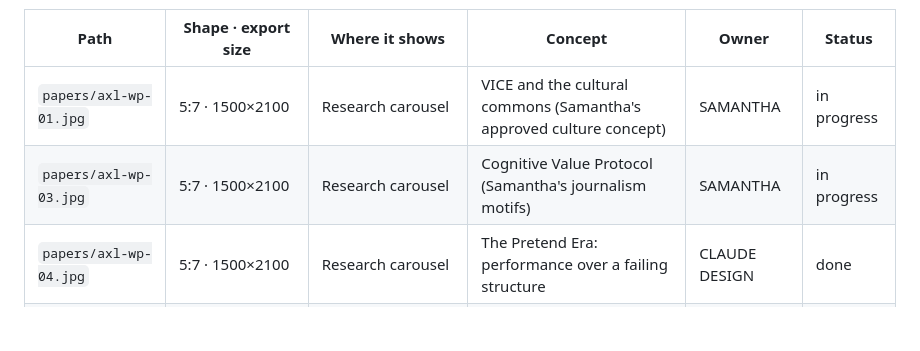
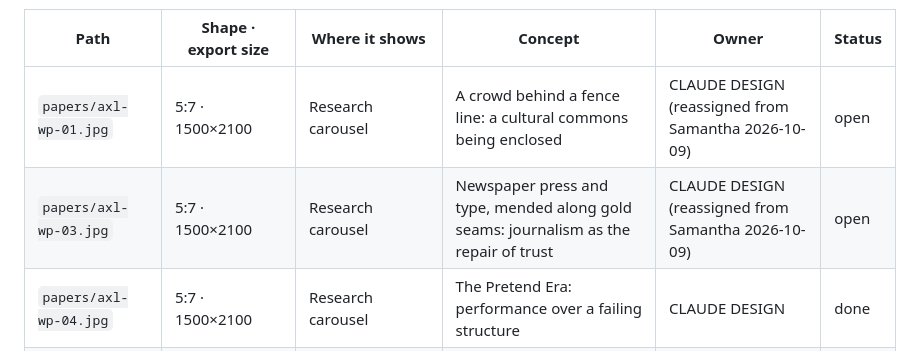
Before and after one commit to Aux-Labs/auxlabs.co, a Markdown page: assets/img/IMAGE-SLOTS.md, the part around the change. Drawn GitHub-style; blank space fills up the shorter version.

Commit message:
IMAGE-SLOTS: reassign the WP-01 and WP-03 covers to Claude Design
Samantha's two covers did not arrive; Imran reassigned them on 10-09.

Co-Authored-By: Claude Opus 5.5 <noreply@anthropic.com>
Claude-Session: https://claude.ai/code/session_01SaspHxiQYYDob4mxtbRYyM

```diff
--- a/assets/img/IMAGE-SLOTS.md
+++ b/assets/img/IMAGE-SLOTS.md
@@ -13,8 +13,8 @@ Michelin): a double exposure of a real photographic subject and a second image
 
 | Path | Shape · export size | Where it shows | Concept | Owner | Status |
 |---|---|---|---|---|---|
-| `papers/axl-wp-01.jpg` | 5:7 · 1500×2100 | Research carousel | VICE and the cultural commons (Samantha's approved culture concept) | SAMANTHA | in progress |
-| `papers/axl-wp-03.jpg` | 5:7 · 1500×2100 | Research carousel | Cognitive Value Protocol (Samantha's journalism motifs) | SAMANTHA | in progress |
+| `papers/axl-wp-01.jpg` | 5:7 · 1500×2100 | Research carousel | A crowd behind a fence line: a cultural commons being enclosed | CLAUDE DESIGN (reassigned from Samantha 2026-10-09) | open |
+| `papers/axl-wp-03.jpg` | 5:7 · 1500×2100 | Research carousel | Newspaper press and type, mended along gold seams: journalism as the repair of trust | CLAUDE DESIGN (reassigned from Samantha 2026-10-09) | open |
 | `papers/axl-wp-04.jpg` | 5:7 · 1500×2100 | Research carousel | The Pretend Era: performance over a failing structure | CLAUDE DESIGN | done |
 | `papers/axl-wp-05.jpg` | 5:7 · 1500×2100 | Research carousel | Self-Esteem Operating System: Big Sur cliffs | CLAUDE DESIGN | done |
 | `papers/axl-wp-06.jpg` | 5:7 · 1500×2100 | Research carousel | Psychological Revolution: perception over engineering | CLAUDE DESIGN | done |
```
